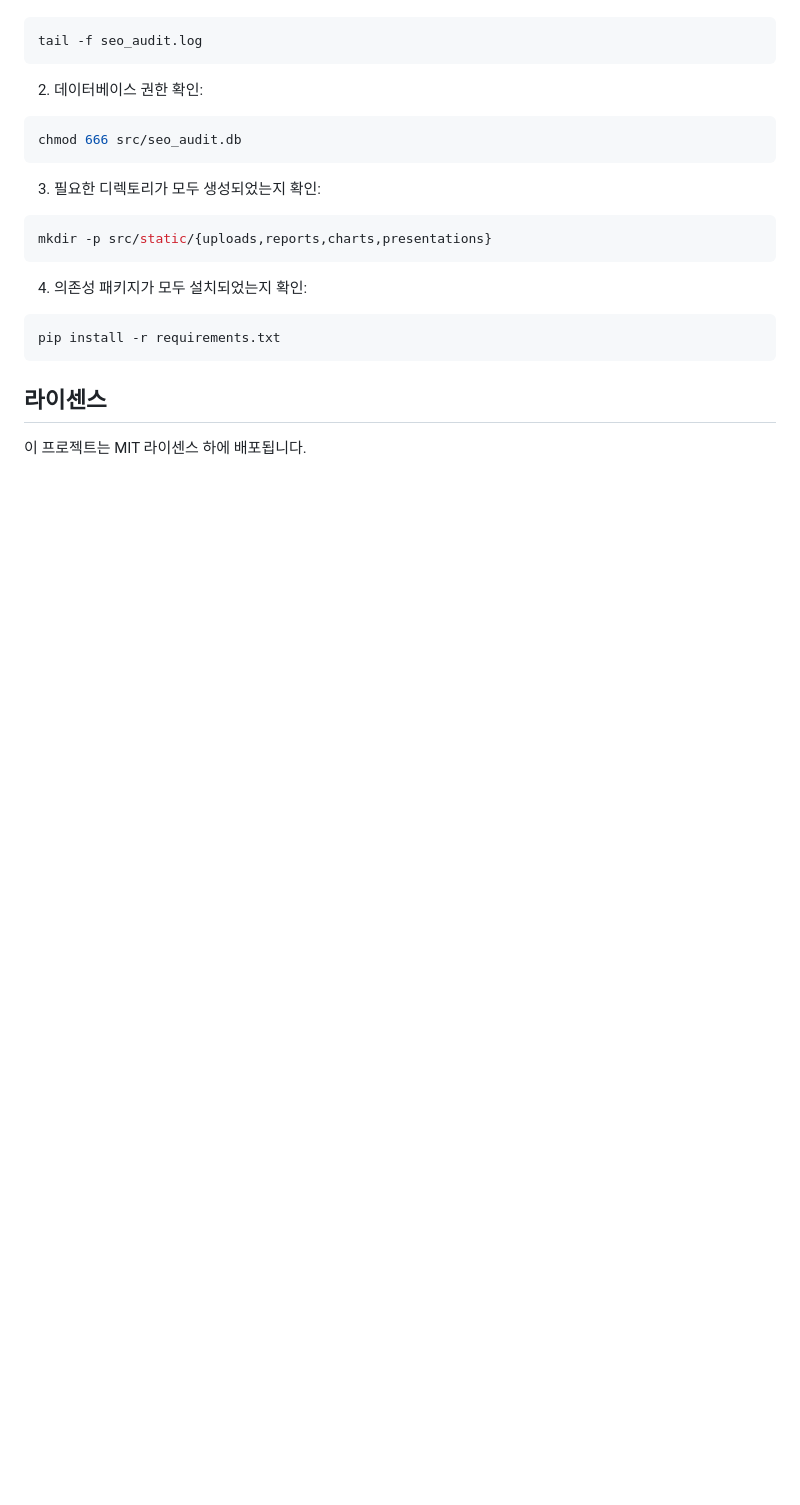
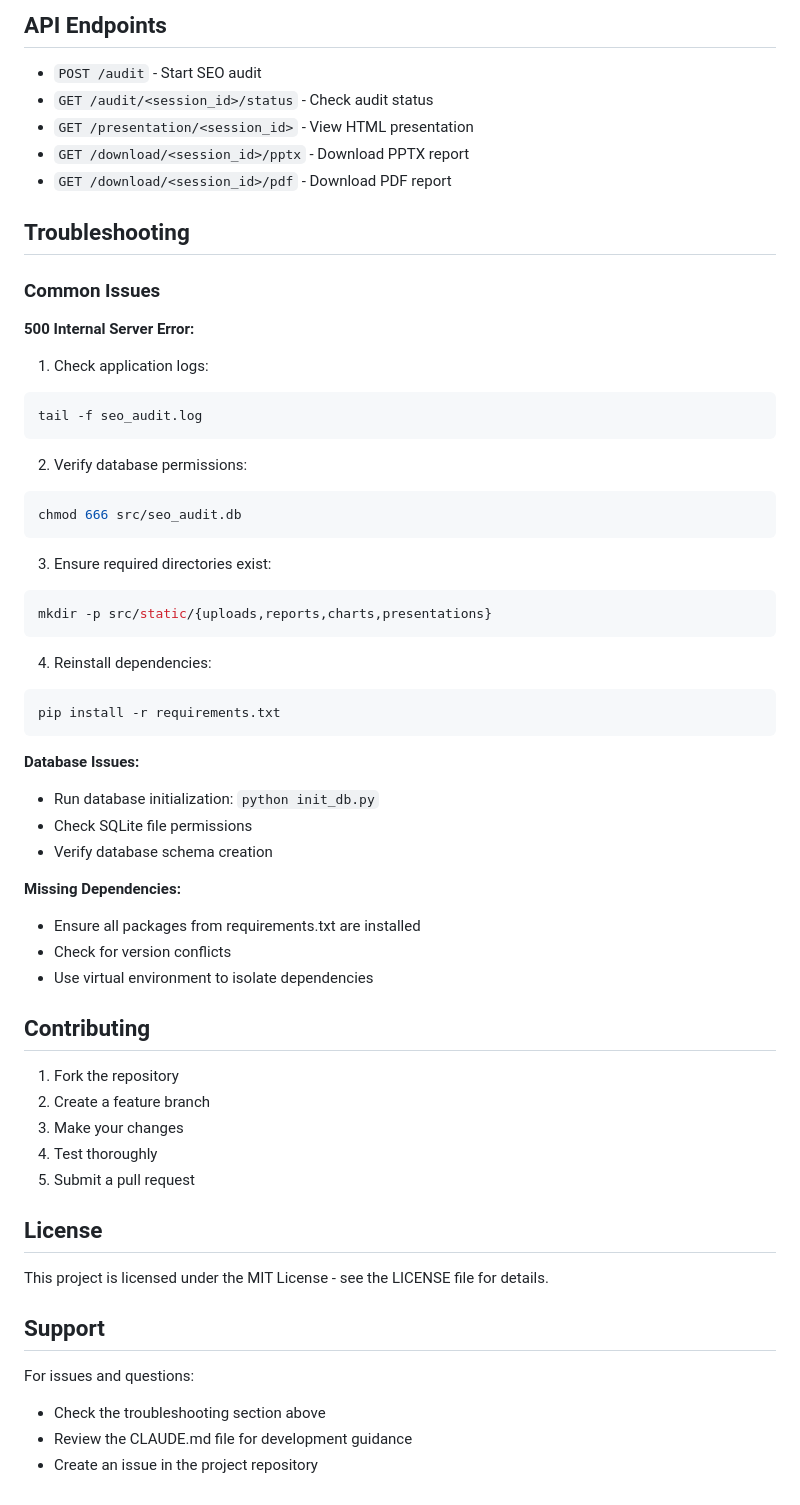
Before and after one commit to ourdigital/dintel-seo-audit, a Markdown page: README.md, the part around the change printed below. Rendered like a GitHub page; blank space fills up the shorter version.

````diff
--- a/README.md
+++ b/README.md
@@ -99,22 +149,61 @@ seo_audit/
+## API Endpoints
+
+- `POST /audit` - Start SEO audit
+- `GET /audit/<session_id>/status` - Check audit status
+- `GET /presentation/<session_id>` - View HTML presentation
+- `GET /download/<session_id>/pptx` - Download PPTX report
+- `GET /download/<session_id>/pdf` - Download PDF report
+
+## Troubleshooting
+
+### Common Issues
+
+**500 Internal Server Error:**
+1. Check application logs:
 ```bash
 tail -f seo_audit.log
 ```
 
-2. 데이터베이스 권한 확인:
+2. Verify database permissions:
 ```bash
 chmod 666 src/seo_audit.db
 ```
 
-3. 필요한 디렉토리가 모두 생성되었는지 확인:
+3. Ensure required directories exist:
 ```bash
 mkdir -p src/static/{uploads,reports,charts,presentations}
 ```
 
-4. 의존성 패키지가 모두 설치되었는지 확인:
+4. Reinstall dependencies:
 ```bash
 pip install -r requirements.txt
 ```
 
-## 라이센스
+**Database Issues:**
+- Run database initialization: `python init_db.py`
+- Check SQLite file permissions
+- Verify database schema creation
 
-이 프로젝트는 MIT 라이센스 하에 배포됩니다.
+**Missing Dependencies:**
+- Ensure all packages from requirements.txt are installed
+- Check for version conflicts
+- Use virtual environment to isolate dependencies
+
+## Contributing
+
+1. Fork the repository
+2. Create a feature branch
+3. Make your changes
+4. Test thoroughly
+5. Submit a pull request
+
+## License
+
+This project is licensed under the MIT License - see the LICENSE file for details.
+
+## Support
+
+For issues and questions:
+- Check the troubleshooting section above
+- Review the CLAUDE.md file for development guidance
+- Create an issue in the project repository
````
Also changed, not shown: other parts of README.md (+98 -48 lines), CLAUDE.md (+59 -27 lines).
